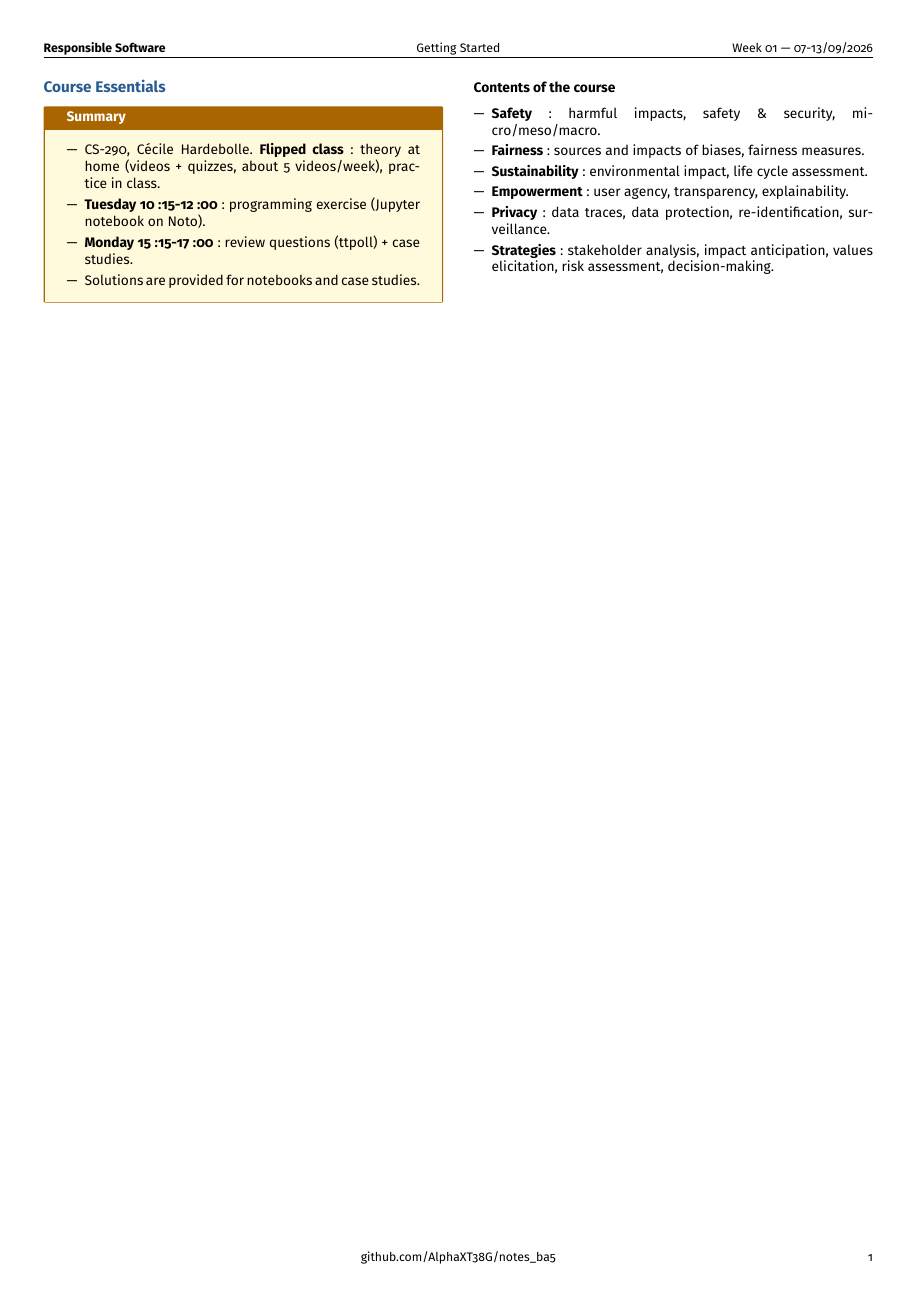
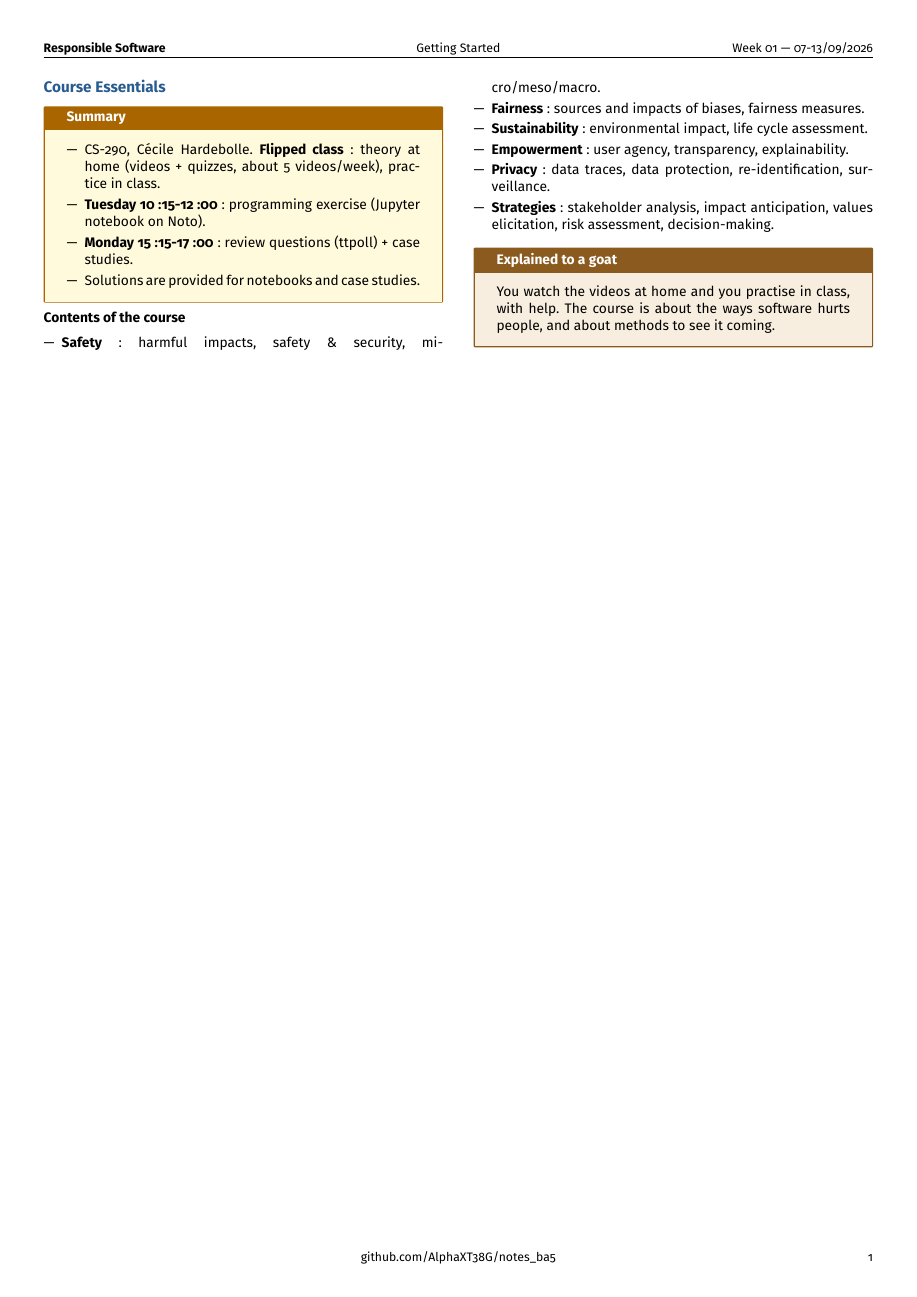
Before and after one commit to AlphaXT38G/notes_ba5, a LaTeX document (respsoft/week/week01.tex): the whole page. Compiled offline with pdfLaTeX.

Commit message:
feat(respsoft-week01): add the goat explanation of course essentials
Co-Authored-By: Claude Opus 5.5 <noreply@anthropic.com>

```diff
--- a/respsoft/week/week01.tex
+++ b/respsoft/week/week01.tex
@@ -288,6 +288,14 @@ assessment, decision-making.
 \end{itemize}
 
 
+\begin{goat}
+
+You watch the videos at home and you practise in class, with help. The course is about the
+ways software hurts people, and about methods to see it coming.
+
+\end{goat}
+
+
 \end{multicols}
 
 
```
